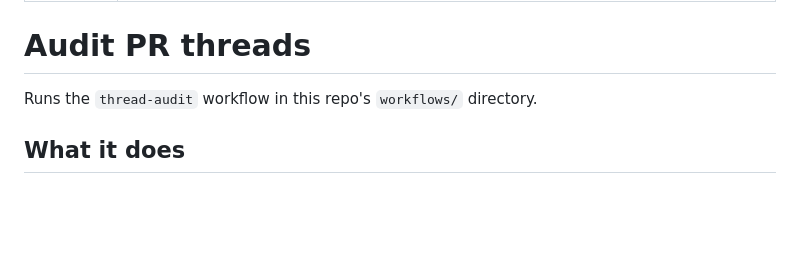
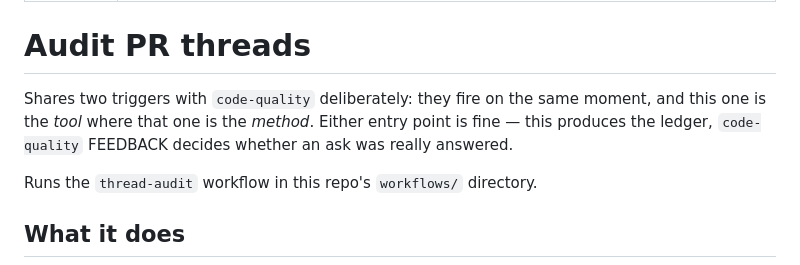
Before and after one commit to rlawoals0529/agent-skills, a Markdown page: skills/audit-pr-threads/SKILL.md, the part around the change. GitHub-like rendering; blank space fills up the shorter version.

Commit message:
Record why audit-pr-threads and code-quality share triggers

```diff
--- a/skills/audit-pr-threads/SKILL.md
+++ b/skills/audit-pr-threads/SKILL.md
@@ -4,6 +4,12 @@ description: Audits every unresolved review thread on a PR or a stack, giving ea
 ---
 
 # Audit PR threads
+
+<!-- skill-lint disable trigger-collision -->
+
+Shares two triggers with `code-quality` deliberately: they fire on the same moment, and
+this one is the *tool* where that one is the *method*. Either entry point is fine — this
+produces the ledger, `code-quality` FEEDBACK decides whether an ask was really answered.
 
 Runs the `thread-audit` workflow in this repo's `workflows/` directory.
 
```
Also changed, not shown: skills/code-quality/SKILL.md (+6 -0 lines).
